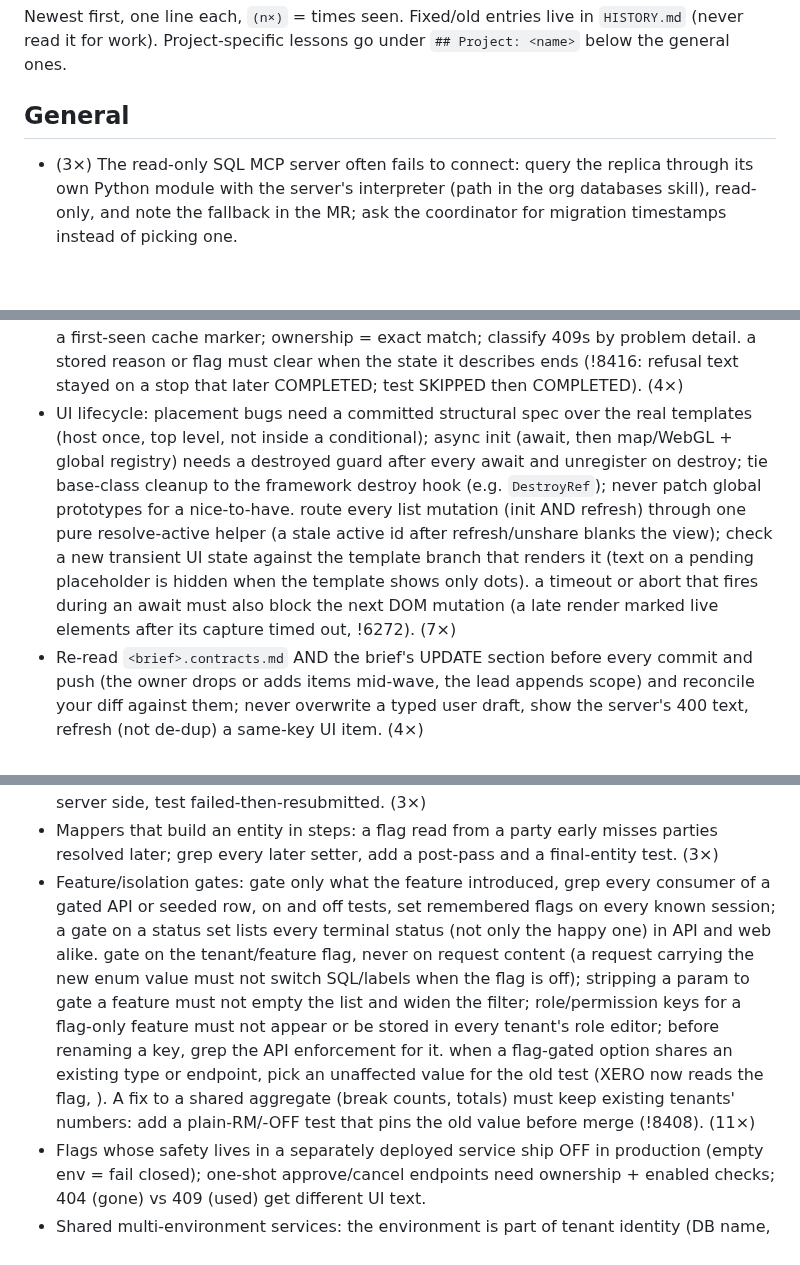
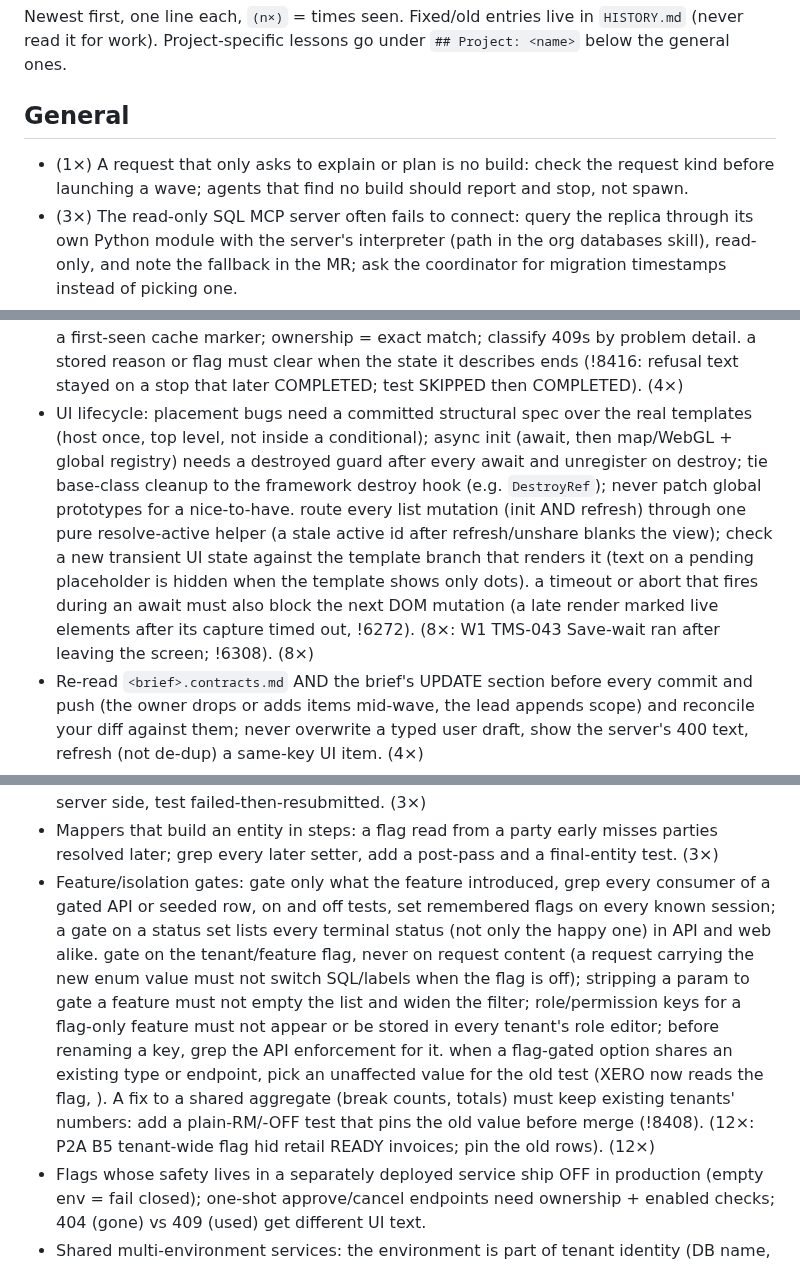
Before and after one commit to prskid1000/claude-crew, a Markdown page: skills/dev-kit/LESSONS.md, 3 parts joined by grey strips. Rendered like a GitHub page; blank space fills up the shorter version.

Commit message:
docs(kit): lessons from the TMS/portal wave
Co-Authored-By: Claude Opus 5.5 <noreply@anthropic.com>

```diff
--- a/skills/dev-kit/LESSONS.md
+++ b/skills/dev-kit/LESSONS.md
@@ -3,6 +3,7 @@ Newest first, one line each, `(n×)` = times seen. Fixed/old entries live in `HI
 Project-specific lessons go under `## Project: <name>` below the general ones.
 
 ## General
+- (1×) A request that only asks to explain or plan is no build: check the request kind before launching a wave; agents that find no build should report and stop, not spawn.
 - (3×) The read-only SQL MCP server often fails to connect: query the replica through its own Python module with the server's interpreter (path in the org databases skill), read-only, and note the fallback in the MR; ask the coordinator for migration timestamps instead of picking one.
 - (3×) A failing container test (Testcontainers) is not yours until it passes on the target: check.ps1 -Step test runs `docker info` (5 s) before container tests and exits 4 when Docker is down: start Docker Desktop, poll `docker info`, re-run (never report a container test as failing because Docker was down), then run the one failing class on origin/<target> (wt.ps1 or git restore --source) before blaming your change and call it the baseline in the MR. <repo>: ExportSettingContainerTest (RM) and every HM AbstractContainerDatabaseTest fail on main (<admin schema>.db_pool is never created); for a query test use a plain MySQL testcontainer plus Hibernate with the repository JPQL read by reflection (<repo>!8398).
 - (2×) Tester guides: write each Expected from the code you shipped (template layout, which rows or breakdowns appear, button placement), not from the brief or the bug text; re-read the final diff before publishing the guide. A guide that disagrees with the screen leaves QA unsure whether to FAIL (UXR L4 full-width DELETE vs a three-cell footer; RPT-ANA A7 per-period breakdown).
@@ -16,7 +17,7 @@ Project-specific lessons go under `## Project: <name>` below the general ones.
 - (2×) ClickUp tracker create with -Assignee fails silently (exit 1, no output): create without -Assignee, then assign in a second call, and check the subtask is assigned.
 - Optional context (a date format, a locale hint) never gates the main action: run it first, patch the extra in later; anchor DOM class checks to the element's own child; clean user text before querying; verify a setting named in the brief exists. (2×)
 - Undo/revert and expiry: set the terminal state only when the revert completes (restore it on failed/cancelled/expired); never restore display-truncated values; decide access from structured data, not regex over text; anchor expiry to the source record's timestamp, not a first-seen cache marker; ownership = exact match; classify 409s by problem detail. a stored reason or flag must clear when the state it describes ends (<repo>!8416: refusal text stayed on a stop that later COMPLETED; test SKIPPED then COMPLETED). (4×)
-- UI lifecycle: placement bugs need a committed structural spec over the real templates (host once, top level, not inside a conditional); async init (await, then map/WebGL + global registry) needs a destroyed guard after every await and unregister on destroy; tie base-class cleanup to the framework destroy hook (e.g. `DestroyRef`); never patch global prototypes for a nice-to-have. route every list mutation (init AND refresh) through one pure resolve-active helper (a stale active id after refresh/unshare blanks the view); check a new transient UI state against the template branch that renders it (text on a pending placeholder is hidden when the template shows only dots). a timeout or abort that fires during an await must also block the next DOM mutation (a late render marked live elements after its capture timed out, <repo>!6272). (7×)
+- UI lifecycle: placement bugs need a committed structural spec over the real templates (host once, top level, not inside a conditional); async init (await, then map/WebGL + global registry) needs a destroyed guard after every await and unregister on destroy; tie base-class cleanup to the framework destroy hook (e.g. `DestroyRef`); never patch global prototypes for a nice-to-have. route every list mutation (init AND refresh) through one pure resolve-active helper (a stale active id after refresh/unshare blanks the view); check a new transient UI state against the template branch that renders it (text on a pending placeholder is hidden when the template shows only dots). a timeout or abort that fires during an await must also block the next DOM mutation (a late render marked live elements after its capture timed out, <repo>!6272). (8×: W1 TMS-043 Save-wait ran after leaving the screen; <repo>!6308). (8×)
 - Re-read `<brief>.contracts.md` AND the brief's UPDATE section before every commit and push (the owner drops or adds items mid-wave, the lead appends scope) and reconcile your diff against them; never overwrite a typed user draft, show the server's 400 text, refresh (not de-dup) a same-key UI item. (4×)
 - Cross-repo contracts: quote the producer's validation (id regex, key names, limits, error semantics) verbatim; the producer greps contract + clients for each key it reads and accepts both spellings while clients vary, and opens its MR first; never invent limits, drop old filters or guess endpoints; find the existing code path a finding names before adding UI. Merge order is checked, not assumed: read the producer's merge state (devtools.py merge output) before any consumer merge; a SCHEDULED producer means the consumer waits (<repo>!6285 merged first, <repo>!8392 still SCHEDULED). (10×)
 - Fixes that cover one path only keep coming back: test sibling endpoints (single GET and list), every error branch, the full round-trip (create/import, edit, cancel in locked/terminal states); for lenient/scoped inputs list every input the old path accepted and test each, keep status/duplicate guards. an LLM business rule (definition, soft-delete, count rule) goes into every prompt path that writes SQL (single-query and multi-step planner alike), or the MR states the other path is out of scope (<repo>!386). grep the same expression (e.g. a field concatenation like getPhoneExt()+getPhone()) across every mapper and sender, not only the reported one (B-PHX2 <repo>!8390 left 10 copies). a new branch in a shared service method (downloadDOSaleOrders): grep every caller, including client-portal endpoints, and list each in 'Shared code reached' before the MR (<repo>!8407 missed the portal caller). B-G2 missed sibling paths again (route-name pickers 4 of 7, Export All comparator, site-visit-details): grep each display and getRoute() on the entity before shipping. (13×)
@@ -24,7 +25,7 @@ Project-specific lessons go under `## Project: <name>` below the general ones.
 - Forms that rebuild a payload from visible fields wipe stored values: prefill from the record and send unchanged values; the API never clears absent fields; skip idempotent syncs. Widening a status filter/report keeps old exclusions and updates every report sharing the summary. A PUT that binds the raw entity resets fields the form never sends (B3: reported flag reset on every edit); send them back or keep the stored value server-side. A lookup that runs after load or save must not overwrite the stored derived value: record the lookup key only when the input is complete (<repo>!6290). (7×)
 - Side effects after a service call: reload and check it really took effect (a silent no-op cancel once duplicated a side effect); grep the flow for an existing call before adding one; test the no-op branch. A queueing endpoint's 200 is not "already on server": fix server side, test failed-then-resubmitted. (3×)
 - Mappers that build an entity in steps: a flag read from a party early misses parties resolved later; grep every later setter, add a post-pass and a final-entity test. (3×)
-- Feature/isolation gates: gate only what the feature introduced, grep every consumer of a gated API or seeded row, on and off tests, set remembered flags on every known session; a gate on a status set lists every terminal status (not only the happy one) in API and web alike. gate on the tenant/feature flag, never on request content (a request carrying the new enum value must not switch SQL/labels when the flag is off); stripping a param to gate a feature must not empty the list and widen the filter; role/permission keys for a flag-only feature must not appear or be stored in every tenant's role editor; before renaming a key, grep the API enforcement for it. when a flag-gated option shares an existing type or endpoint, pick an unaffected value for the old test (XERO now reads the <feature> flag, <task>). A fix to a shared aggregate (break counts, totals) must keep existing tenants' numbers: add a plain-RM/<feature>-OFF test that pins the old value before merge (<repo>!8408). (11×)
+- Feature/isolation gates: gate only what the feature introduced, grep every consumer of a gated API or seeded row, on and off tests, set remembered flags on every known session; a gate on a status set lists every terminal status (not only the happy one) in API and web alike. gate on the tenant/feature flag, never on request content (a request carrying the new enum value must not switch SQL/labels when the flag is off); stripping a param to gate a feature must not empty the list and widen the filter; role/permission keys for a flag-only feature must not appear or be stored in every tenant's role editor; before renaming a key, grep the API enforcement for it. when a flag-gated option shares an existing type or endpoint, pick an unaffected value for the old test (XERO now reads the <feature> flag, <task>). A fix to a shared aggregate (break counts, totals) must keep existing tenants' numbers: add a plain-RM/<feature>-OFF test that pins the old value before merge (<repo>!8408). (12×: P2A B5 tenant-wide flag hid retail READY invoices; pin the old rows). (12×)
 - Flags whose safety lives in a separately deployed service ship OFF in production (empty env = fail closed); one-shot approve/cancel endpoints need ownership + enabled checks; 404 (gone) vs 409 (used) get different UI text.
 - Shared multi-environment services: the environment is part of tenant identity (DB name, cache key, key map); never accept a key whose secret is committed; external calls after commit on a bounded executor with cooldown, per-item calls inside the item's try; read-only views get a wall-clock bound and classified errors; secret temp files live in a 0700 folder swept by age (`finally` misses SIGKILL). (2×)
 - Noise/expected-error classifiers match client aborts only at the top level or via named web wrappers (walking the cause chain hides outages); add negative tests with server-side look-alikes.
```
Also changed, not shown: other parts of skills/dev-kit/LESSONS.md (+0 -1 lines), skills/dev-kit/HISTORY.md (+1 -0 lines).
